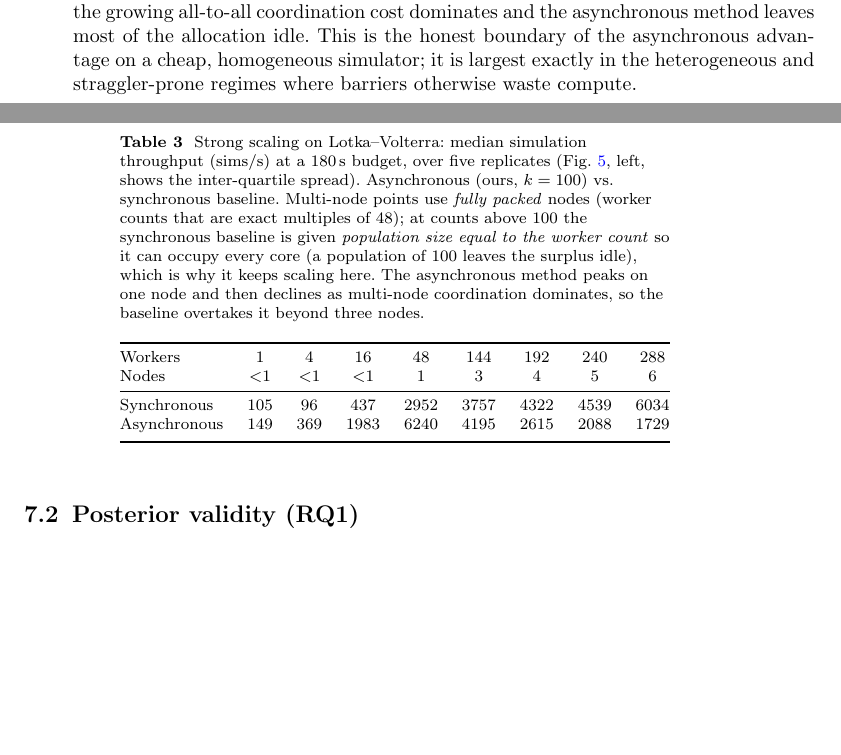
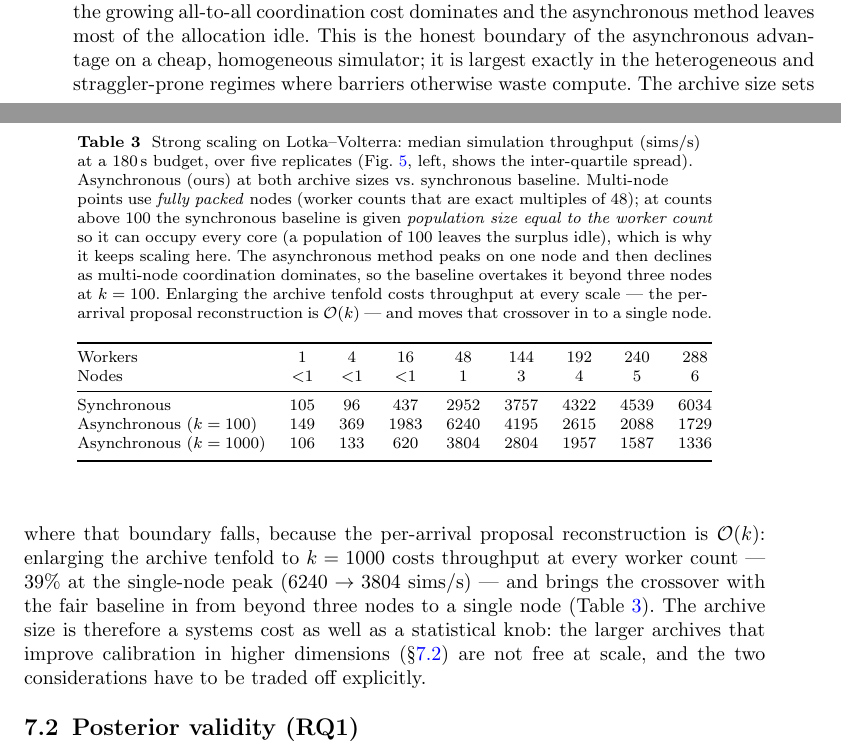
Before and after one commit to ju-he/async-abc-paper, a LaTeX paper (latex/sn-article-template/sn-article.tex): two parts of pages 14 and 15 of 30, joined at a grey line, cut so that both start at the same text, the shorter picture padded with empty space. Compiled offline with pdfLaTeX.

Commit message:
docs(paper): add the k=1000 strong-scaling row (deferred review item)
The k=1000 Lotka-Volterra scaling data already existed in rerun_20260707/scaling
but was never surfaced. Adds it as a second asynchronous row in tab:scaling
(106/133/620/3804/2804/1957/1587/1336 sims/s at 1..288 workers, medians over 5
replicates), plus the interpretation in §5 strong scaling.

Result: enlarging the archive tenfold costs throughput at every worker count --
39% at the single-node peak (6240 -> 3804 sims/s) -- because the per-arrival
proposal reconstruction is O(k), and it pulls the crossover with the fair
synchronous baseline in from beyond three nodes to a single node. So the archive
size is a systems cost as well as a statistical knob: the larger archives that
improve higher-dimensional calibration (§Posterior validity) are not free at
scale. Analysis only, no new compute.

Also sets the three full-history SBC configs to n_trials=1000 (submitted as
jobs 14157509-14157583 into sbc1000_20260729) to restore the 1000-trial
calibration claim that the full-history switch had reduced to 500.

Compiles clean: 0 undefined refs, 0 overfull, 32pp.

```diff
--- a/latex/sn-article-template/sn-article.tex
+++ b/latex/sn-article-template/sn-article.tex
@@ -235,10 +235,10 @@ Unless noted, results are five-replicate medians on JUWELS; figures compare the
 \caption{Parameter-coupled runtime on the Gaussian-mean benchmark (analytic posterior; $48$ workers, $60$\,s budget, five replicates; bands are inter-quartile ranges). The post-evaluation delay grows with the inferred mean, so one region of parameter space is sampled far more often than its mirror image. (a) Aggregate throughput falls as the coupling steepens (more steeply for the barrier-bound baseline), confirming that the fast region dominates the raw sample counts. (b) Posterior-mean error to the analytic posterior nonetheless does not increase with coupling and stays comparable between the asynchronous method and the discard-latecomers synchronous baseline, so the over-representation does not measurably distort the reported posterior at these coupling levels.}\label{fig:param-bias}
 \end{figure}
 
-\paragraph{Strong scaling.} Lotka--Volterra is deliberately an \emph{adversarial} simulator for a scaling study: each evaluation takes only $\approx 2$\,ms, so the simulator occupies only a small fraction of each worker's wall-clock and there is essentially no per-evaluation compute to distribute. A dedicated instrumented run measures this productive fraction directly (Fig.~\ref{fig:lv-timing}): at the $48$-worker throughput peak a worker spends only ${\approx}25\%$ of its time inside the simulator, leaving ${\approx}75\%$ for coordination and idle waiting, and that productive share falls to ${\approx}8\%$ and then ${\approx}2\%$ as the job spreads from one node to three to six. The mechanism is the method's single shared population: every completed evaluation is broadcast to all workers so that each can propose from the current archive, an all-to-all exchange whose per-arrival cost grows with the worker count. On a near-instantaneous simulator this exchange saturates and then actively slows the productive ranks. Aggregate throughput therefore rises almost linearly while the job fits on one node ($149\to369\to1983\to6240$ sims/s at $1\to4\to16\to48$ workers) and then \emph{declines} across fully packed multi-node jobs (worker counts that are exact multiples of $48$): $6240\to4195\to2615\to2088\to1729$ sims/s at $48\to144\to192\to240\to288$ workers, i.e.\ $1\to3\to4\to5\to6$ nodes, because adding ranks beyond one node lengthens the all-to-all exchange faster than it adds useful work. This is a property of coordinating a near-instantaneous simulator across a single shared population, not of asynchrony as such (precisely the regime in which asynchrony has least to offer), and it lifts once the simulator carries real per-evaluation cost that amortizes the coordination (the Cellular Potts result of \S\ref{sec:results-cpm}; Fig.~\ref{fig:scaling}, right). To keep the comparison fair at high core counts we give the synchronous ABC-SMC baseline a \emph{population size equal to the worker count} (a smaller population cannot occupy every core); it then uses all allocated cores and scales steadily, from ${\approx}440$ sims/s at $16$ workers to ${\approx}6000$ at $288$ (Table~\ref{tab:scaling}). On this free simulator the asynchronous method leads while the job stays within a few nodes (${\approx}4.5\times$ at $16$ workers, ${\approx}2\times$ at one full node), but its lead \emph{erodes} with scale and the fair synchronous baseline overtakes it beyond three nodes, where the growing all-to-all coordination cost dominates and the asynchronous method leaves most of the allocation idle. This is the honest boundary of the asynchronous advantage on a cheap, homogeneous simulator; it is largest exactly in the heterogeneous and straggler-prone regimes where barriers otherwise waste compute.
+\paragraph{Strong scaling.} Lotka--Volterra is deliberately an \emph{adversarial} simulator for a scaling study: each evaluation takes only $\approx 2$\,ms, so the simulator occupies only a small fraction of each worker's wall-clock and there is essentially no per-evaluation compute to distribute. A dedicated instrumented run measures this productive fraction directly (Fig.~\ref{fig:lv-timing}): at the $48$-worker throughput peak a worker spends only ${\approx}25\%$ of its time inside the simulator, leaving ${\approx}75\%$ for coordination and idle waiting, and that productive share falls to ${\approx}8\%$ and then ${\approx}2\%$ as the job spreads from one node to three to six. The mechanism is the method's single shared population: every completed evaluation is broadcast to all workers so that each can propose from the current archive, an all-to-all exchange whose per-arrival cost grows with the worker count. On a near-instantaneous simulator this exchange saturates and then actively slows the productive ranks. Aggregate throughput therefore rises almost linearly while the job fits on one node ($149\to369\to1983\to6240$ sims/s at $1\to4\to16\to48$ workers) and then \emph{declines} across fully packed multi-node jobs (worker counts that are exact multiples of $48$): $6240\to4195\to2615\to2088\to1729$ sims/s at $48\to144\to192\to240\to288$ workers, i.e.\ $1\to3\to4\to5\to6$ nodes, because adding ranks beyond one node lengthens the all-to-all exchange faster than it adds useful work. This is a property of coordinating a near-instantaneous simulator across a single shared population, not of asynchrony as such (precisely the regime in which asynchrony has least to offer), and it lifts once the simulator carries real per-evaluation cost that amortizes the coordination (the Cellular Potts result of \S\ref{sec:results-cpm}; Fig.~\ref{fig:scaling}, right). To keep the comparison fair at high core counts we give the synchronous ABC-SMC baseline a \emph{population size equal to the worker count} (a smaller population cannot occupy every core); it then uses all allocated cores and scales steadily, from ${\approx}440$ sims/s at $16$ workers to ${\approx}6000$ at $288$ (Table~\ref{tab:scaling}). On this free simulator the asynchronous method leads while the job stays within a few nodes (${\approx}4.5\times$ at $16$ workers, ${\approx}2\times$ at one full node), but its lead \emph{erodes} with scale and the fair synchronous baseline overtakes it beyond three nodes, where the growing all-to-all coordination cost dominates and the asynchronous method leaves most of the allocation idle. This is the honest boundary of the asynchronous advantage on a cheap, homogeneous simulator; it is largest exactly in the heterogeneous and straggler-prone regimes where barriers otherwise waste compute. The archive size sets where that boundary falls, because the per-arrival proposal reconstruction is $\mathcal{O}(k)$: enlarging the archive tenfold to $k=1000$ costs throughput at every worker count --- $39\%$ at the single-node peak ($6240\to3804$ sims/s) --- and brings the crossover with the fair baseline in from beyond three nodes to a single node (Table~\ref{tab:scaling}). The archive size is therefore a systems cost as well as a statistical knob: the larger archives that improve calibration in higher dimensions (\S\ref{sec:results-validity}) are not free at scale, and the two considerations have to be traded off explicitly.
 
 \begin{table}[t]
-\caption{Strong scaling on Lotka--Volterra: median simulation throughput (sims/s) at a 180\,s budget, over five replicates (Fig.~\ref{fig:scaling}, left, shows the inter-quartile spread). Asynchronous (ours, $k=100$) vs.\ synchronous baseline. Multi-node points use \emph{fully packed} nodes (worker counts that are exact multiples of $48$); at counts above $100$ the synchronous baseline is given \emph{population size equal to the worker count} so it can occupy every core (a population of $100$ leaves the surplus idle), which is why it keeps scaling here. The asynchronous method peaks on one node and then declines as multi-node coordination dominates, so the baseline overtakes it beyond three nodes.}\label{tab:scaling}
+\caption{Strong scaling on Lotka--Volterra: median simulation throughput (sims/s) at a 180\,s budget, over five replicates (Fig.~\ref{fig:scaling}, left, shows the inter-quartile spread). Asynchronous (ours) at both archive sizes vs.\ synchronous baseline. Multi-node points use \emph{fully packed} nodes (worker counts that are exact multiples of $48$); at counts above $100$ the synchronous baseline is given \emph{population size equal to the worker count} so it can occupy every core (a population of $100$ leaves the surplus idle), which is why it keeps scaling here. The asynchronous method peaks on one node and then declines as multi-node coordination dominates, so the baseline overtakes it beyond three nodes at $k=100$. Enlarging the archive tenfold costs throughput at every scale --- the per-arrival proposal reconstruction is $\mathcal{O}(k)$ --- and moves that crossover in to a single node.}\label{tab:scaling}
 \centering
 \begin{tabular}{@{}lcccccccc@{}}
 \toprule
@@ -246,7 +246,8 @@ Workers & 1 & 4 & 16 & 48 & 144 & 192 & 240 & 288 \\
 Nodes & $<$1 & $<$1 & $<$1 & 1 & 3 & 4 & 5 & 6 \\
 \midrule
 Synchronous & 105 & 96 & 437 & 2952 & 3757 & 4322 & 4539 & 6034 \\
-Asynchronous & 149 & 369 & 1983 & 6240 & 4195 & 2615 & 2088 & 1729 \\
+Asynchronous ($k=100$) & 149 & 369 & 1983 & 6240 & 4195 & 2615 & 2088 & 1729 \\
+Asynchronous ($k=1000$) & 106 & 133 & 620 & 3804 & 2804 & 1957 & 1587 & 1336 \\
 \botrule
 \end{tabular}
 \end{table}
```
Also changed, not shown: latex/sn-article-template/sn-article.pdf, 3 other files.
